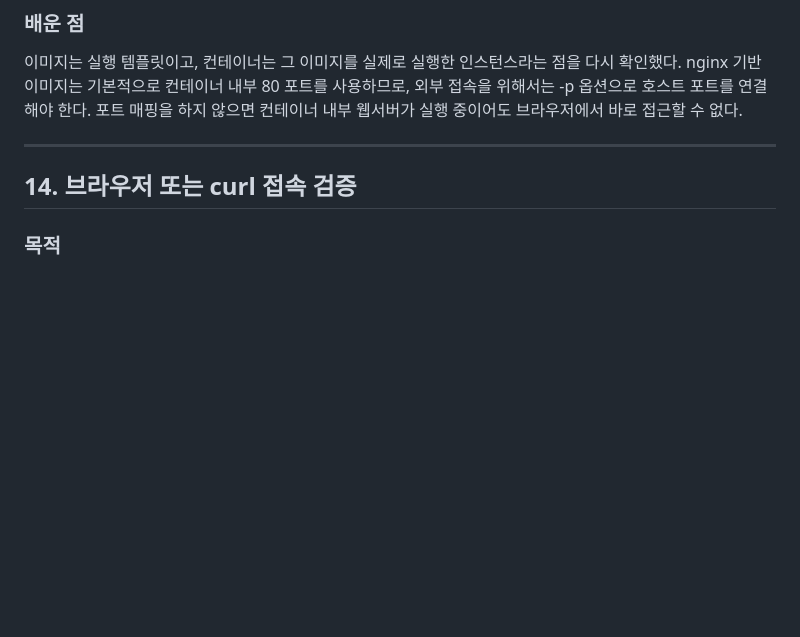
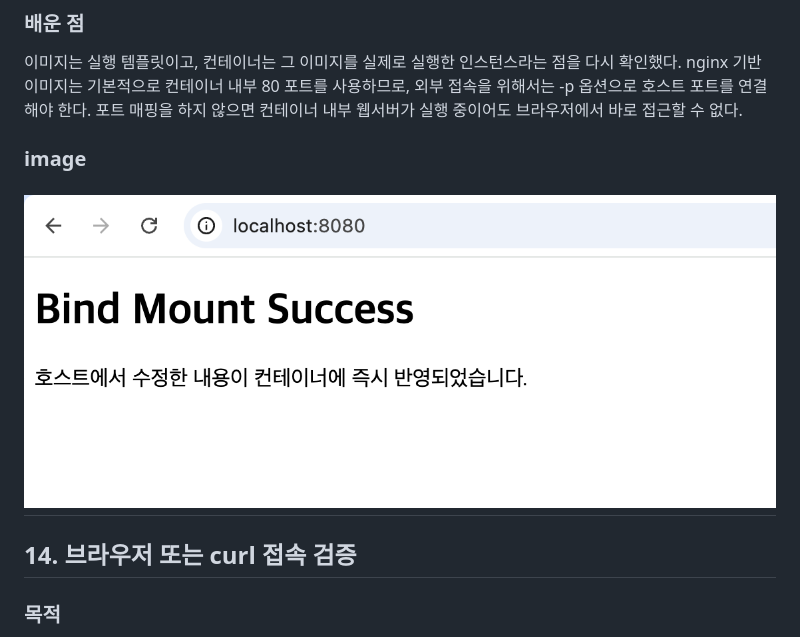
Before and after one commit to jy0830/dev-workstation, a Markdown page: README.md, the part around the change. GitHub-like rendering; pictures changed too: images/screenshot2.png (added); blank space fills up the shorter version.

Commit message:
update README, Add screenshot

```diff
--- a/README.md
+++ b/README.md
@@ -1216,6 +1216,8 @@ docker ps의 PORTS 항목과 docker port web-8080 결과로 포트 매핑이 적
 nginx 기반 이미지는 기본적으로 컨테이너 내부 80 포트를 사용하므로, 외부 접속을 위해서는 -p 옵션으로 호스트 포트를 연결해야 한다.
 포트 매핑을 하지 않으면 컨테이너 내부 웹서버가 실행 중이어도 브라우저에서 바로 접근할 수 없다.
 
+### image
+![포트매핑 브라우저 화면](./images/screenshot2.png)
 ---
 
 ## 14. 브라우저 또는 curl 접속 검증
```
